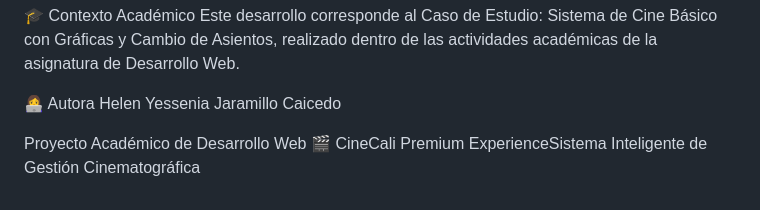
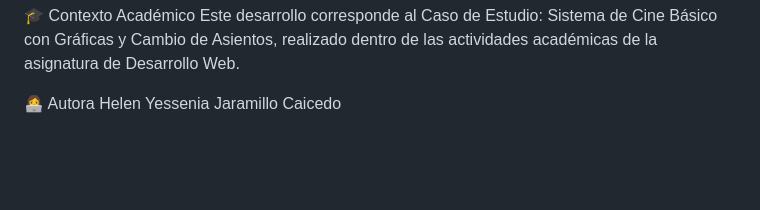
Before and after one commit to helenjaramillo/CasoaCine, a Markdown page: README.md, the part around the change. Drawn GitHub-style; blank space fills up the shorter version.

```diff
--- a/README.md
+++ b/README.md
@@ -134,6 +134,3 @@ Este desarrollo corresponde al Caso de Estudio: Sistema de Cine Básico con Grá
 
 👩‍💻 Autora
 Helen Yessenia Jaramillo Caicedo
-
-Proyecto Académico de Desarrollo Web
-🎬 CineCali Premium ExperienceSistema Inteligente de Gestión Cinematográfica
```
